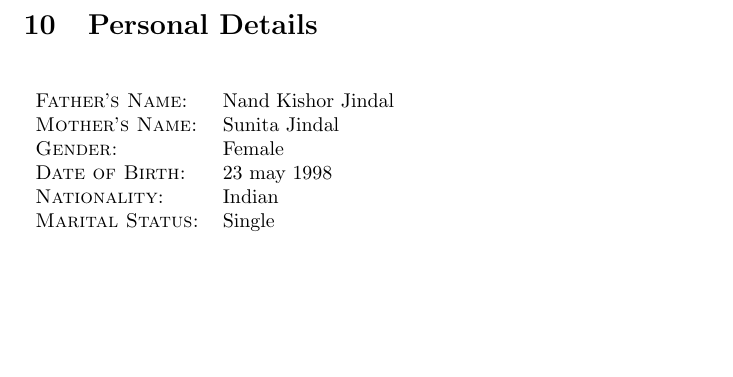
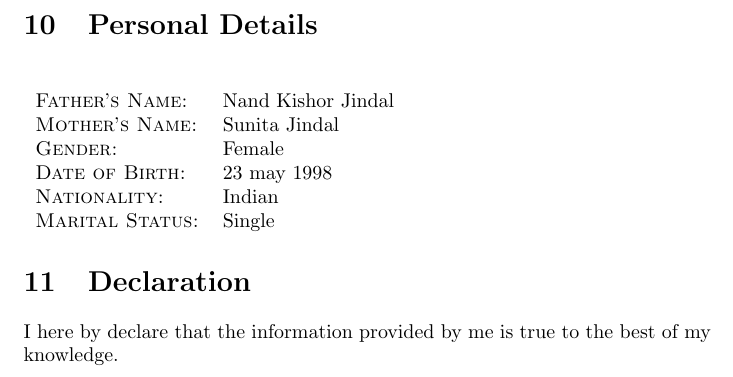
Before and after one commit to jindalshiva/ShivaniJindal_Resume, a LaTeX CV (resume/resume.tex): part of page 3 of 3, cut so that both start at the same text, the shorter picture padded with empty space. Compiled offline with pdfLaTeX.

```diff
--- a/resume/resume.tex
+++ b/resume/resume.tex
@@ -98,4 +98,6 @@
 \textsc{Nationality: }&Indian\\
 \textsc{Marital Status: }& Single\\
 \end{tabular}
+\section{Declaration}
+I here by declare that the information provided by me is true to the best of my knowledge.
 \end{document}
```
